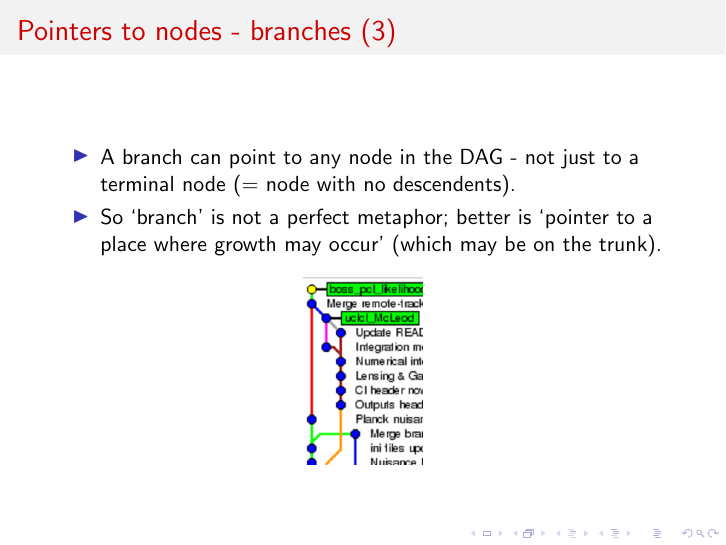
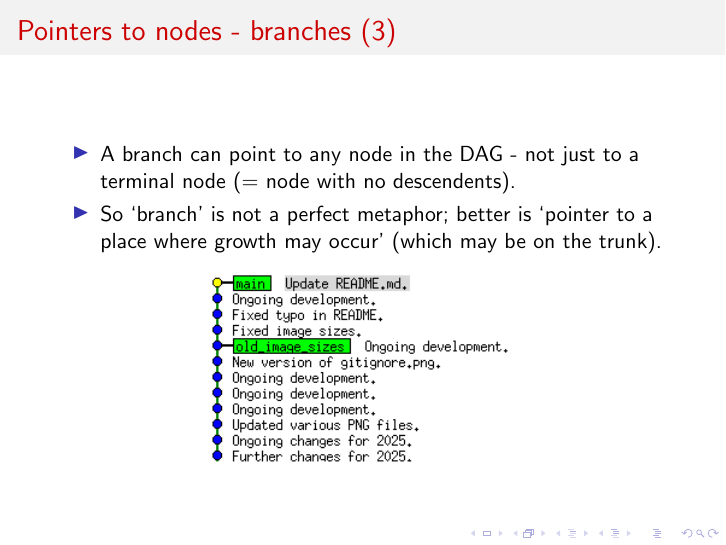
Before and after one commit to LorneWhiteway/IntroductionToGit, LaTeX slides (IntroductionToGit.tex): page 21 of 54. Compiled offline with pdfLaTeX.

Commit message:
Updated Branch_3 image.

```diff
--- a/IntroductionToGit.tex
+++ b/IntroductionToGit.tex
@@ -297,7 +297,7 @@
       \item{So `branch' is not a perfect metaphor; better is `pointer to a place where growth may occur' (which may be on the trunk).}
     \end{itemize}
     \begin{center}
-      \includegraphics[scale=0.4]{Branch_3.png}
+      \includegraphics[scale=0.8]{Branch_3.png}
     \end{center}
   \end{block}
 \end{frame}
```
Also changed, not shown: Branch_3.png.
